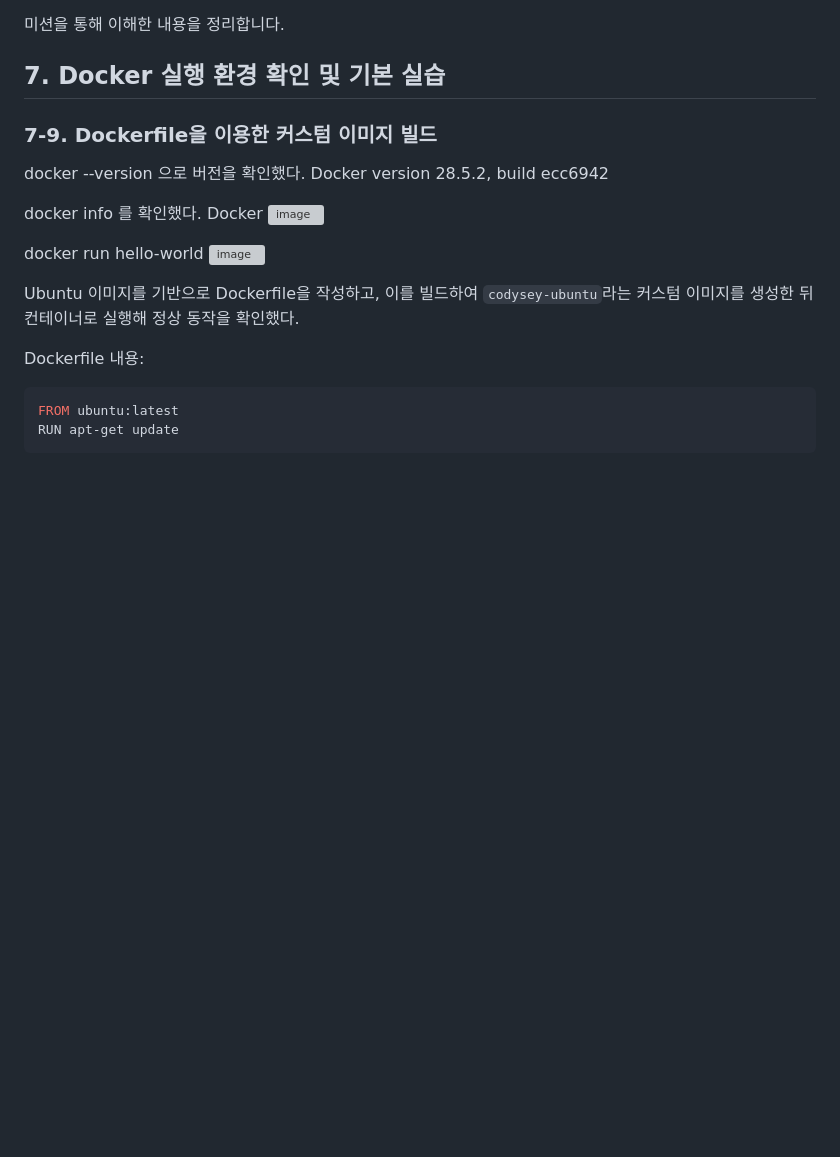
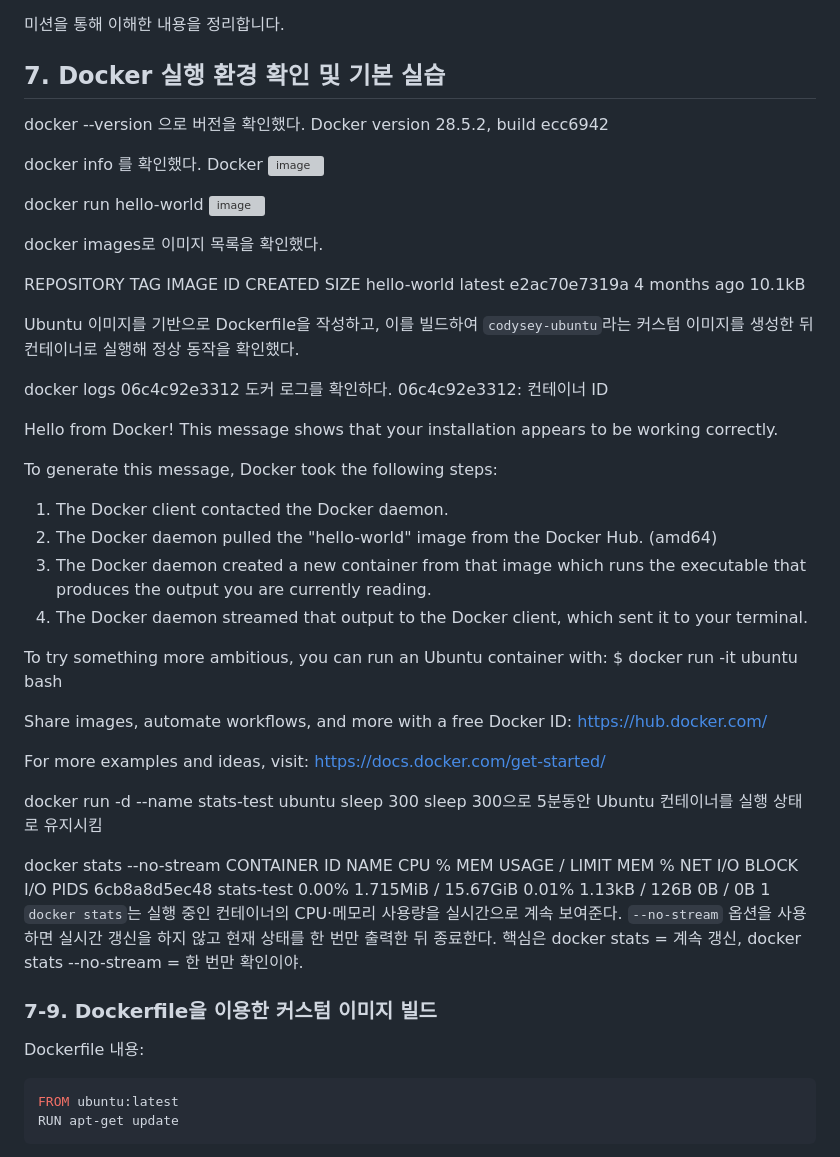
Before and after one commit to greenable-7/codysey-workstation, a Markdown page: README.md, the part around the change. Drawn GitHub-style; blank space fills up the shorter version; grey boxes are pictures that could not be loaded.

````diff
--- a/README.md
+++ b/README.md
@@ -216,7 +216,7 @@ $ ls /Users/dreamitator5528/Desktop/codysey-workstation/app/index.html
 
 
 ## 7. Docker 실행 환경 확인 및 기본 실습
-### 7-9. Dockerfile을 이용한 커스텀 이미지 빌드
+
 docker --version 으로 버전을 확인했다.
 Docker version 28.5.2, build ecc6942
 
@@ -227,8 +227,54 @@ Docker
 docker run hello-world
 <img width="850" height="534" alt="image" src="https://github.com/user-attachments/assets/39aabce9-331b-4b19-86d3-0fbd96e48c09" />
 
+
+docker images로 이미지 목록을 확인했다.
+
+REPOSITORY    TAG       IMAGE ID       CREATED        SIZE
+hello-world   latest    e2ac70e7319a   4 months ago   10.1kB
+
 Ubuntu 이미지를 기반으로 Dockerfile을 작성하고, 이를 빌드하여 `codysey-ubuntu`라는 커스텀 이미지를 생성한 뒤 컨테이너로 실행해 정상 동작을 확인했다.
 
+
+
+docker logs 06c4c92e3312
+도커 로그를 확인하다.
+06c4c92e3312: 컨테이너 ID
+
+
+Hello from Docker!
+This message shows that your installation appears to be working correctly.
+
+To generate this message, Docker took the following steps:
+ 1. The Docker client contacted the Docker daemon.
+ 2. The Docker daemon pulled the "hello-world" image from the Docker Hub.
+    (amd64)
+ 3. The Docker daemon created a new container from that image which runs the
+    executable that produces the output you are currently reading.
+ 4. The Docker daemon streamed that output to the Docker client, which sent it
+    to your terminal.
+
+To try something more ambitious, you can run an Ubuntu container with:
+ $ docker run -it ubuntu bash
+
+Share images, automate workflows, and more with a free Docker ID:
+ https://hub.docker.com/
+
+For more examples and ideas, visit:
+ https://docs.docker.com/get-started/
+
+docker run -d --name stats-test ubuntu sleep 300
+sleep 300으로 5분동안 Ubuntu 컨테이너를 실행 상태로 유지시킴
+
+docker stats
+--no-stream
+CONTAINER ID   NAME         CPU %     MEM USAGE / LIMIT     MEM %     NET I/O         BLOCK I/O   PIDS
+6cb8a8d5ec48   stats-test   0.00%     1.715MiB / 15.67GiB   0.01%     1.13kB / 126B   0B / 0B     1
+`docker stats`는 실행 중인 컨테이너의 CPU·메모리 사용량을 실시간으로 계속 보여준다. `--no-stream` 옵션을 사용하면 실시간 갱신을 하지 않고 현재 상태를 한 번만 출력한 뒤 종료한다.
+핵심은 docker stats = 계속 갱신, docker stats --no-stream = 한 번만 확인이야.
+
+
+### 7-9. Dockerfile을 이용한 커스텀 이미지 빌드
 Dockerfile 내용:
 
 ```dockerfile
````
